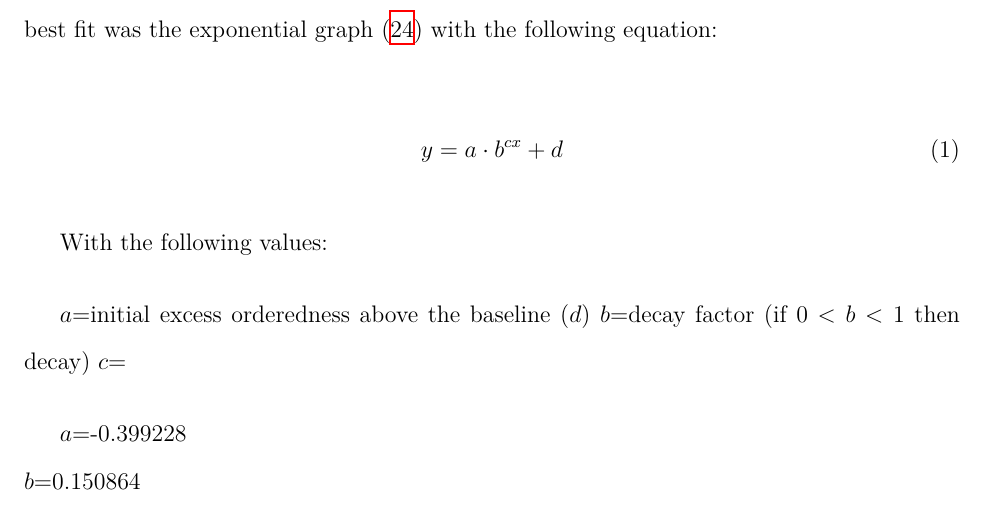
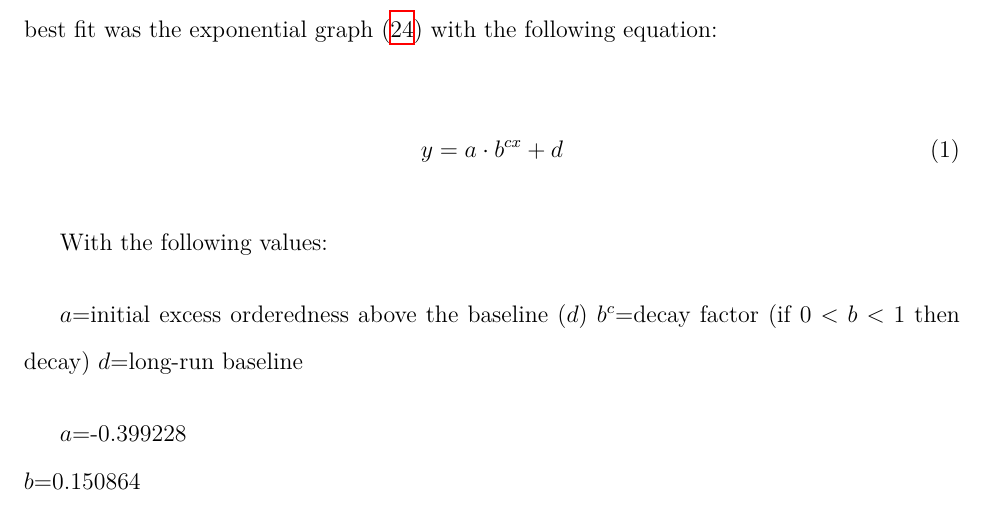
Before and after one commit to loladunton/lola_math_ia, a LaTeX document (ia_main.tex, which reads modelling.tex): part of page 11 of 14, cut so that both start at the same text. Compiled offline with XeLaTeX.

Commit message:
Auto-commit: changes detected at 2026-11-16 21:27:31

```diff
--- a/modelling.tex
+++ b/modelling.tex
@@ -174,8 +174,8 @@
 With the following values:
 
 $a$=initial excess orderedness above the baseline ($d$)
-$b$=decay factor (if $0<b<1$ then decay)
-$c$=
+$b^{c}$=decay factor (if $0<b<1$ then decay)
+$d$=long-run baseline
 
 $a$=-0.399228  \\
 $b$=0.150864 \\
```
